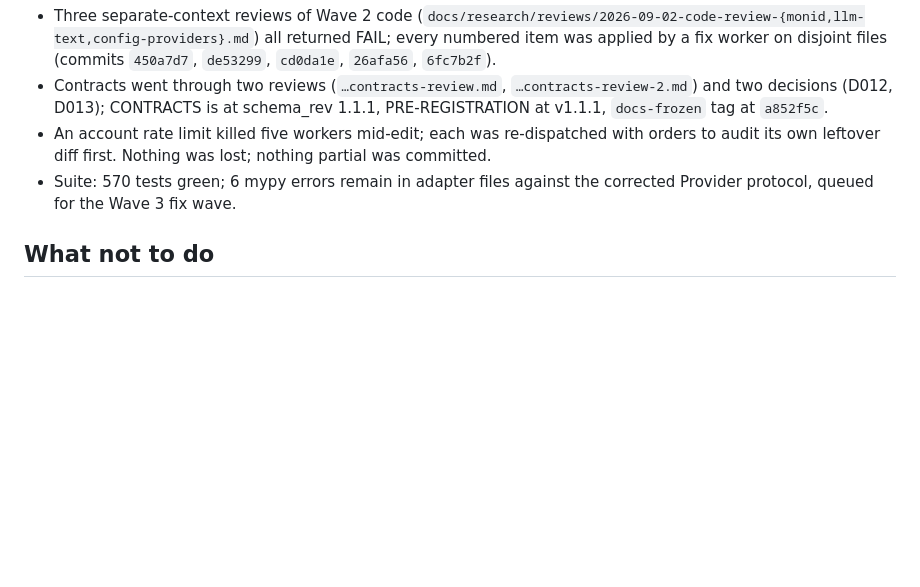
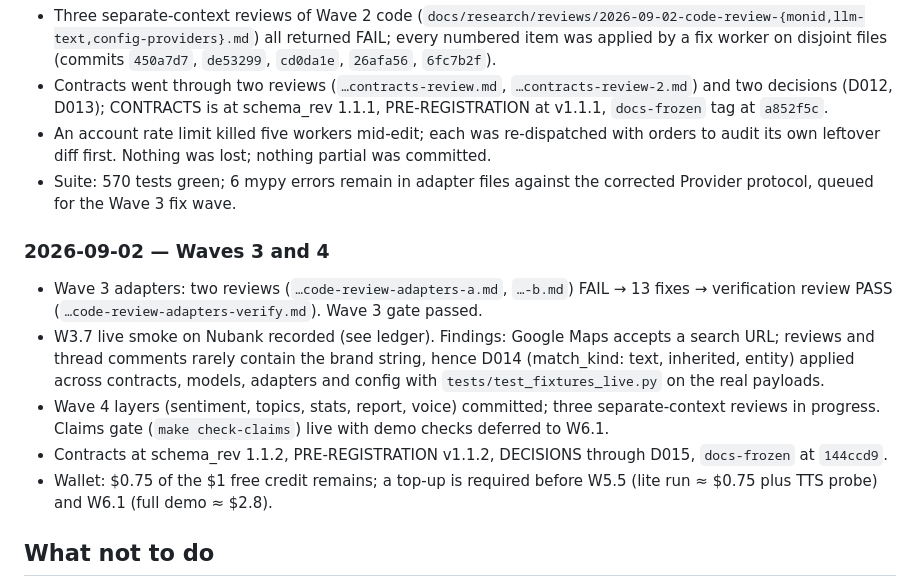
Before and after one commit to caiotheodoro/sonar, a Markdown page: docs/HANDOFF.md, the part around the change. GitHub-like rendering; blank space fills up the shorter version.

Commit message:
HANDOFF: Waves 3 and 4 log, wallet note

```diff
--- a/docs/HANDOFF.md
+++ b/docs/HANDOFF.md
@@ -68,6 +68,14 @@ Recurring operator jobs, all free:
 - An account rate limit killed five workers mid-edit; each was re-dispatched with orders to audit its own leftover diff first. Nothing was lost; nothing partial was committed.
 - Suite: 570 tests green; 6 mypy errors remain in adapter files against the corrected Provider protocol, queued for the Wave 3 fix wave.
 
+### 2026-09-02 — Waves 3 and 4
+
+- Wave 3 adapters: two reviews (`…code-review-adapters-a.md`, `…-b.md`) FAIL → 13 fixes → verification review PASS (`…code-review-adapters-verify.md`). Wave 3 gate passed.
+- W3.7 live smoke on Nubank recorded (see ledger). Findings: Google Maps accepts a search URL; reviews and thread comments rarely contain the brand string, hence D014 (match_kind: text, inherited, entity) applied across contracts, models, adapters and config with `tests/test_fixtures_live.py` on the real payloads.
+- Wave 4 layers (sentiment, topics, stats, report, voice) committed; three separate-context reviews in progress. Claims gate (`make check-claims`) live with demo checks deferred to W6.1.
+- Contracts at schema_rev 1.1.2, PRE-REGISTRATION v1.1.2, DECISIONS through D015, `docs-frozen` at `144ccd9`.
+- Wallet: $0.75 of the $1 free credit remains; a top-up is required before W5.5 (lite run ≈ $0.75 plus TTS probe) and W6.1 (full demo ≈ $2.8).
+
 ## What not to do
 
 - Do not start a live run while another session is unreconciled.
```
